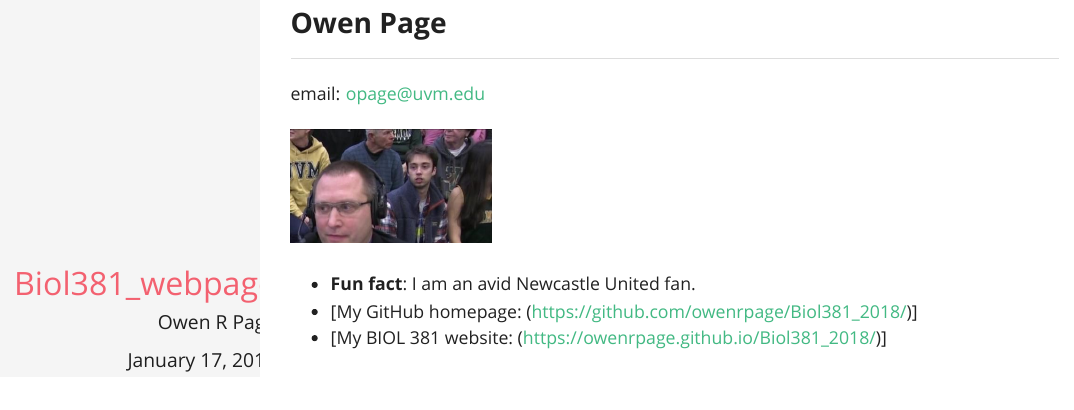
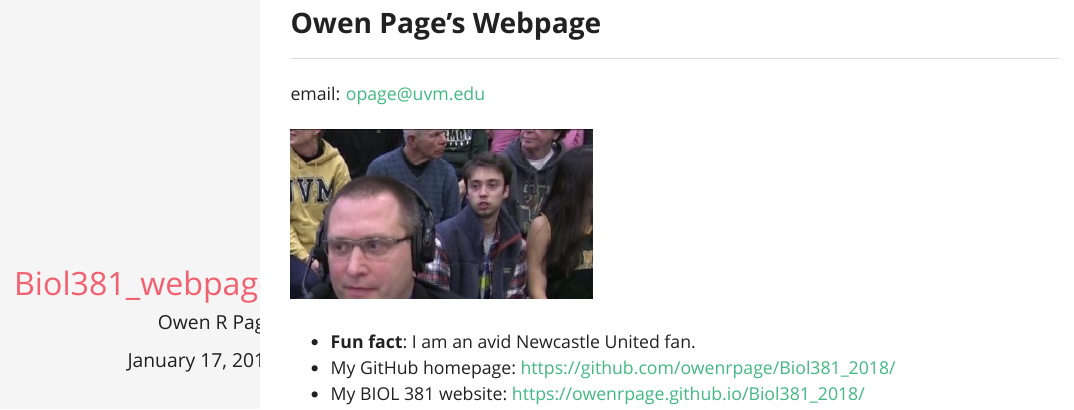
Before and after one commit to owenrpage/Biol381_2018, an R Markdown document (index.Rmd): the page in a window 1100 px wide, from 90 px down. The pictures show the output file index.html that the author committed with the source, opened offline.

Commit message:
cleaned it up

```diff
--- a/index.Rmd
+++ b/index.Rmd
@@ -9,12 +9,12 @@ output:
 ---
 <p align="center">
 
-## Owen Page
+## Owen Page's Webpage
 
 email: opage@uvm.edu
 
-<img src= "Owen.jpg" width="200" : height="200">
+<img src= "Owen.jpg" width="300" : height="300">
 
 * **Fun fact**: I am an avid Newcastle United fan.
-* [My GitHub homepage: (https://github.com/owenrpage/Biol381_2018/)]
-* [My  BIOL 381 website: (https://owenrpage.github.io/Biol381_2018/)]
+* My GitHub homepage: https://github.com/owenrpage/Biol381_2018/
+* My  BIOL 381 website: https://owenrpage.github.io/Biol381_2018/
```
Also changed, not shown: index.html.
